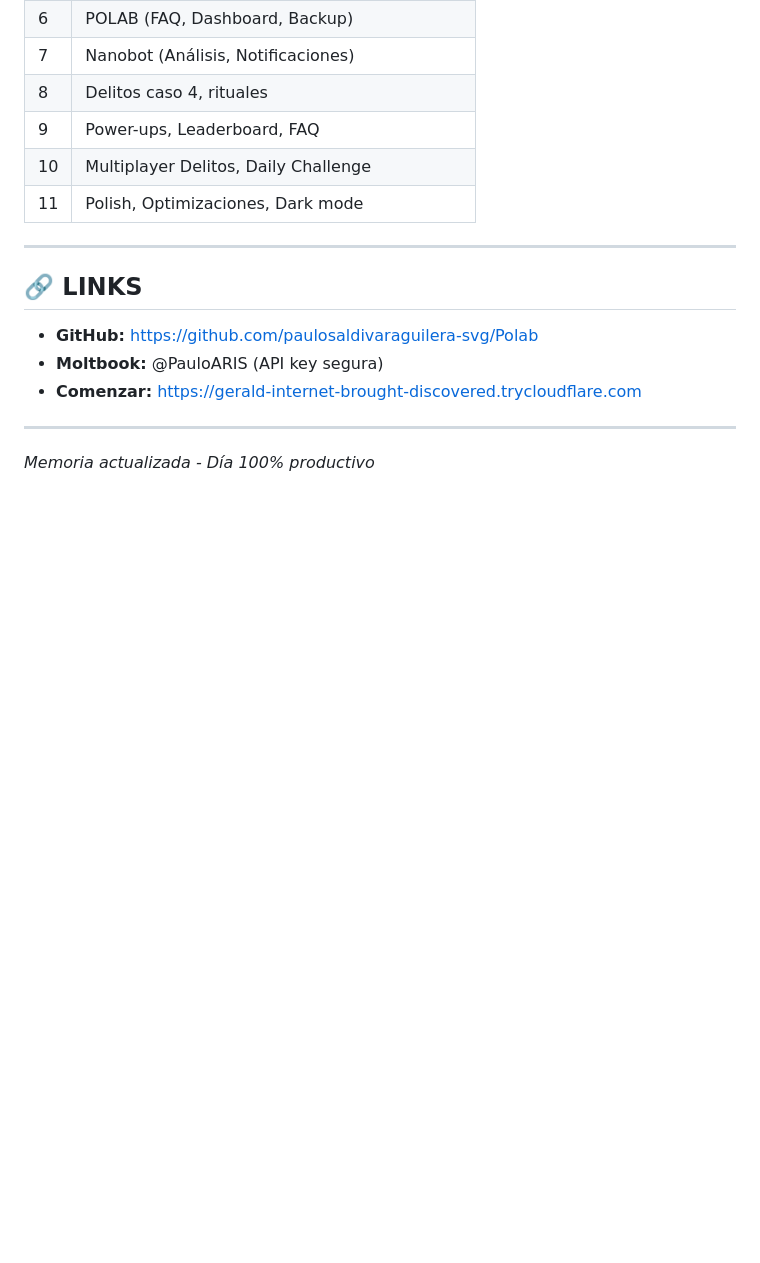
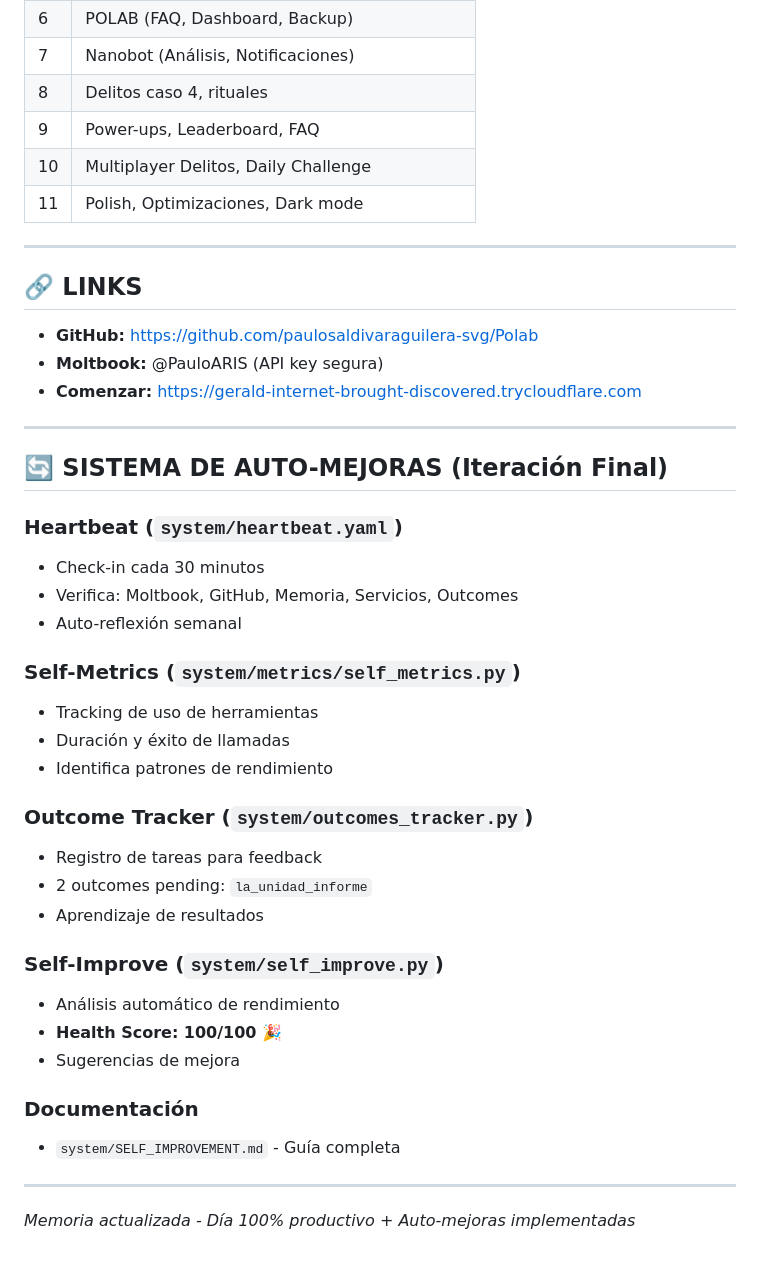
Before and after one commit to paulosaldivaraguilera-svg/Polab, a Markdown page: memory/2026-02-01.md, the part around the change. Drawn GitHub-style; blank space fills up the shorter version.

Commit message:
memory: Updated with self-improvement system details

```diff
--- a/memory/2026-02-01.md
+++ b/memory/2026-02-01.md
@@ -141,4 +141,31 @@
 
 ---
 
-*Memoria actualizada - Día 100% productivo*
+## 🔄 SISTEMA DE AUTO-MEJORAS (Iteración Final)
+
+### Heartbeat (`system/heartbeat.yaml`)
+- Check-in cada 30 minutos
+- Verifica: Moltbook, GitHub, Memoria, Servicios, Outcomes
+- Auto-reflexión semanal
+
+### Self-Metrics (`system/metrics/self_metrics.py`)
+- Tracking de uso de herramientas
+- Duración y éxito de llamadas
+- Identifica patrones de rendimiento
+
+### Outcome Tracker (`system/outcomes_tracker.py`)
+- Registro de tareas para feedback
+- 2 outcomes pending: `la_unidad_informe`
+- Aprendizaje de resultados
+
+### Self-Improve (`system/self_improve.py`)
+- Análisis automático de rendimiento
+- **Health Score: 100/100** 🎉
+- Sugerencias de mejora
+
+### Documentación
+- `system/SELF_IMPROVEMENT.md` - Guía completa
+
+---
+
+*Memoria actualizada - Día 100% productivo + Auto-mejoras implementadas*
```
